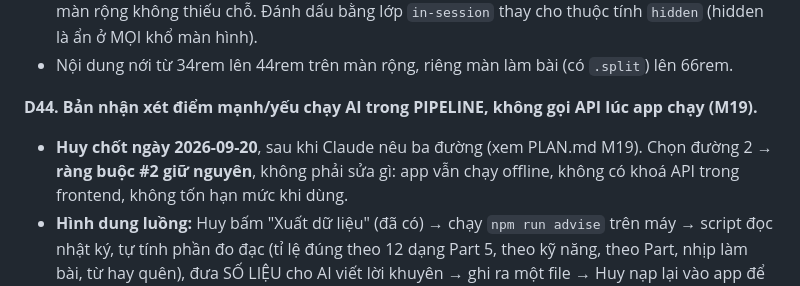
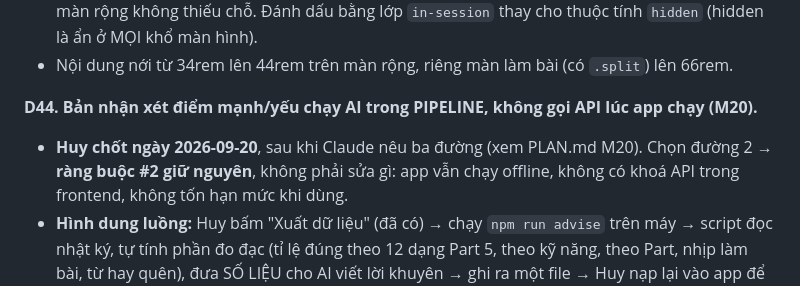
Before and after one commit to T1o2b3/toeic-app, a Markdown page: DECISIONS.md, the part around the change. Drawn GitHub-style.

```diff
--- a/DECISIONS.md
+++ b/DECISIONS.md
@@ -388,8 +388,8 @@ phủ sóng từ vựng Part 5 — mới thấy NAWL đóng góp 1 từ. Ghi l
   thiếu chỗ. Đánh dấu bằng lớp `in-session` thay cho thuộc tính `hidden` (hidden là ẩn ở MỌI khổ màn hình).
 - Nội dung nới từ 34rem lên 44rem trên màn rộng, riêng màn làm bài (có `.split`) lên 66rem.
 
-**D44. Bản nhận xét điểm mạnh/yếu chạy AI trong PIPELINE, không gọi API lúc app chạy (M19).**
-- **Huy chốt ngày 2026-09-20**, sau khi Claude nêu ba đường (xem PLAN.md M19). Chọn đường 2 → **ràng buộc #2
+**D44. Bản nhận xét điểm mạnh/yếu chạy AI trong PIPELINE, không gọi API lúc app chạy (M20).**
+- **Huy chốt ngày 2026-09-20**, sau khi Claude nêu ba đường (xem PLAN.md M20). Chọn đường 2 → **ràng buộc #2
   giữ nguyên**, không phải sửa gì: app vẫn chạy offline, không có khoá API trong frontend, không tốn hạn mức khi dùng.
 - **Hình dung luồng:** Huy bấm "Xuất dữ liệu" (đã có) → chạy `npm run advise` trên máy → script đọc nhật ký,
   tự tính phần đo đạc (tỉ lệ đúng theo 12 dạng Part 5, theo kỹ năng, theo Part, nhịp làm bài, từ hay quên),
```
Also changed, not shown: PLAN.md (+2 -1 lines), PROGRESS.md (+1 -1 lines).
